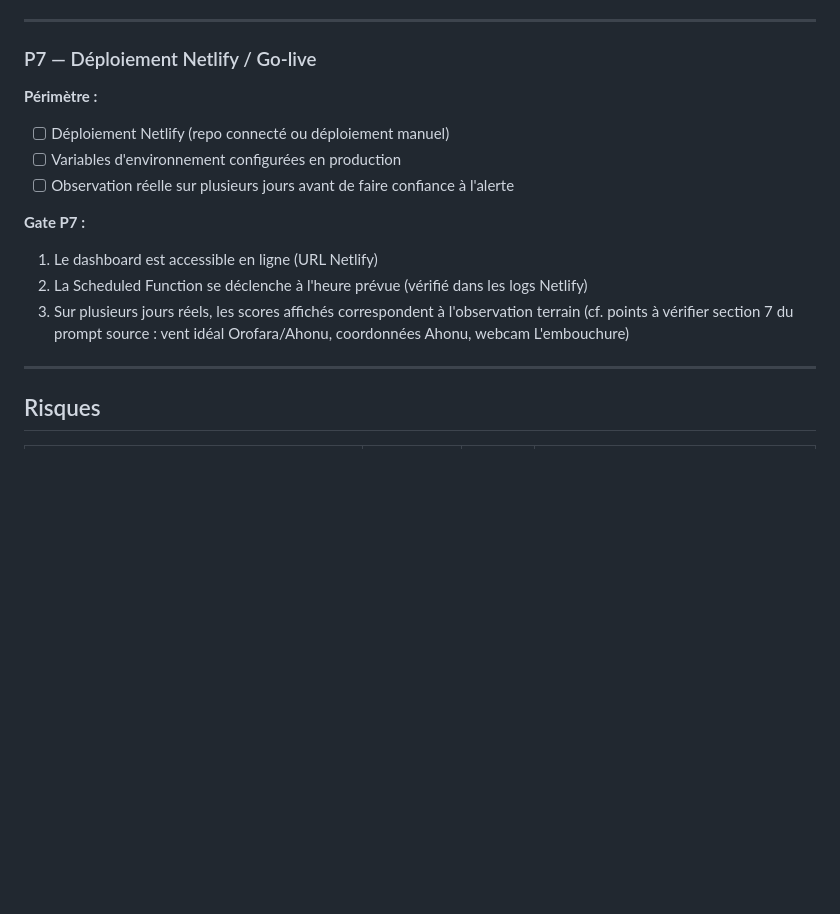
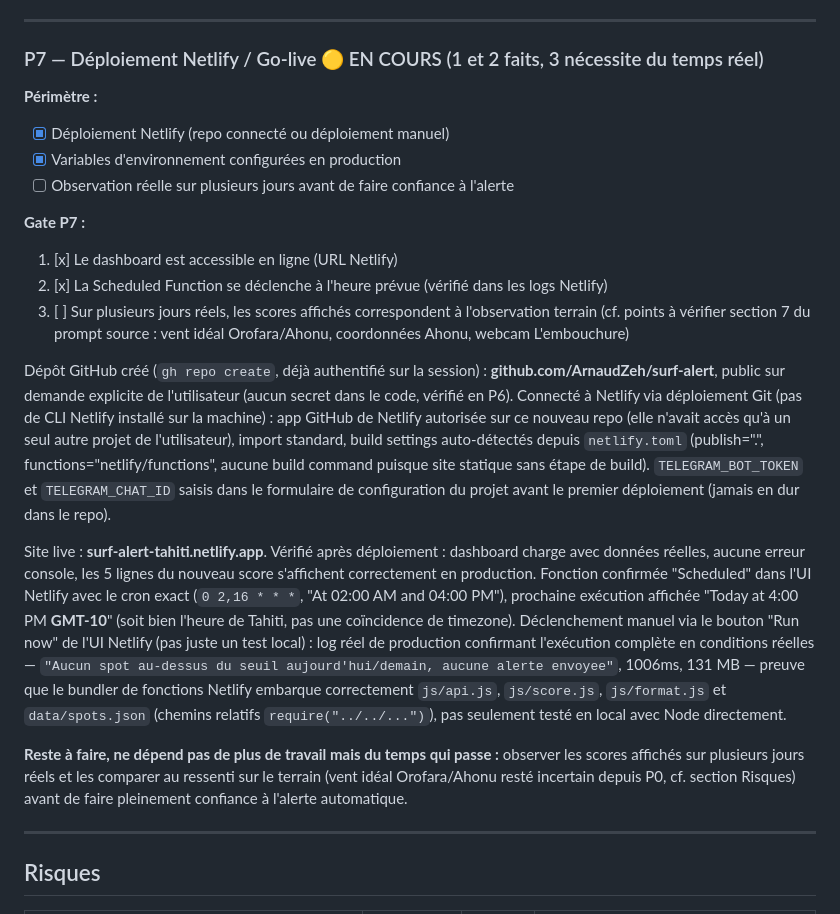
Before and after one commit to ArnaudZeh/surf-alert, a Markdown page: PLAN.md, the part around the change. GitHub-like rendering; blank space fills up the shorter version.

Commit message:
P7: deployed to Netlify, connected to a new public GitHub repo
Dashboard live at surf-alert-tahiti.netlify.app, scheduled function
confirmed registered with the correct cron and verified end-to-end
with a real "Run now" invocation in production (not just local Node
tests) - the function bundler correctly packages the relative
requires into js/api.js, js/score.js, js/format.js, data/spots.json.

Only gate item left is real-world observation over several days,
which needs time to pass rather than more code.

Co-Authored-By: Claude Sonnet 5 <noreply@anthropic.com>

```diff
--- a/PLAN.md
+++ b/PLAN.md
@@ -207,16 +207,22 @@ Verification complementaire hors perimetre strict de la gate mais dans l'esprit
 
 ---
 
-### P7 — Déploiement Netlify / Go-live
+### P7 — Déploiement Netlify / Go-live 🟡 EN COURS (1 et 2 faits, 3 nécessite du temps réel)
 **Périmètre :**
-- [ ] Déploiement Netlify (repo connecté ou déploiement manuel)
-- [ ] Variables d'environnement configurées en production
+- [x] Déploiement Netlify (repo connecté ou déploiement manuel)
+- [x] Variables d'environnement configurées en production
 - [ ] Observation réelle sur plusieurs jours avant de faire confiance à l'alerte
 
 **Gate P7 :**
-1. Le dashboard est accessible en ligne (URL Netlify)
-2. La Scheduled Function se déclenche à l'heure prévue (vérifié dans les logs Netlify)
-3. Sur plusieurs jours réels, les scores affichés correspondent à l'observation terrain (cf. points à vérifier section 7 du prompt source : vent idéal Orofara/Ahonu, coordonnées Ahonu, webcam L'embouchure)
+1. [x] Le dashboard est accessible en ligne (URL Netlify)
+2. [x] La Scheduled Function se déclenche à l'heure prévue (vérifié dans les logs Netlify)
+3. [ ] Sur plusieurs jours réels, les scores affichés correspondent à l'observation terrain (cf. points à vérifier section 7 du prompt source : vent idéal Orofara/Ahonu, coordonnées Ahonu, webcam L'embouchure)
+
+Dépôt GitHub créé (`gh repo create`, déjà authentifié sur la session) : **github.com/ArnaudZeh/surf-alert**, public sur demande explicite de l'utilisateur (aucun secret dans le code, vérifié en P6). Connecté à Netlify via déploiement Git (pas de CLI Netlify installé sur la machine) : app GitHub de Netlify autorisée sur ce nouveau repo (elle n'avait accès qu'à un seul autre projet de l'utilisateur), import standard, build settings auto-détectés depuis `netlify.toml` (publish=".", functions="netlify/functions", aucune build command puisque site statique sans étape de build). `TELEGRAM_BOT_TOKEN` et `TELEGRAM_CHAT_ID` saisis dans le formulaire de configuration du projet avant le premier déploiement (jamais en dur dans le repo).
+
+Site live : **surf-alert-tahiti.netlify.app**. Vérifié après déploiement : dashboard charge avec données réelles, aucune erreur console, les 5 lignes du nouveau score s'affichent correctement en production. Fonction confirmée "Scheduled" dans l'UI Netlify avec le cron exact (`0 2,16 * * *`, "At 02:00 AM and 04:00 PM"), prochaine exécution affichée "Today at 4:00 PM **GMT-10**" (soit bien l'heure de Tahiti, pas une coïncidence de timezone). Déclenchement manuel via le bouton "Run now" de l'UI Netlify (pas juste un test local) : log réel de production confirmant l'exécution complète en conditions réelles — `"Aucun spot au-dessus du seuil aujourd'hui/demain, aucune alerte envoyee"`, 1006ms, 131 MB — preuve que le bundler de fonctions Netlify embarque correctement `js/api.js`, `js/score.js`, `js/format.js` et `data/spots.json` (chemins relatifs `require("../../...")`), pas seulement testé en local avec Node directement.
+
+**Reste à faire, ne dépend pas de plus de travail mais du temps qui passe :** observer les scores affichés sur plusieurs jours réels et les comparer au ressenti sur le terrain (vent idéal Orofara/Ahonu resté incertain depuis P0, cf. section Risques) avant de faire pleinement confiance à l'alerte automatique.
 
 ---
 
```
